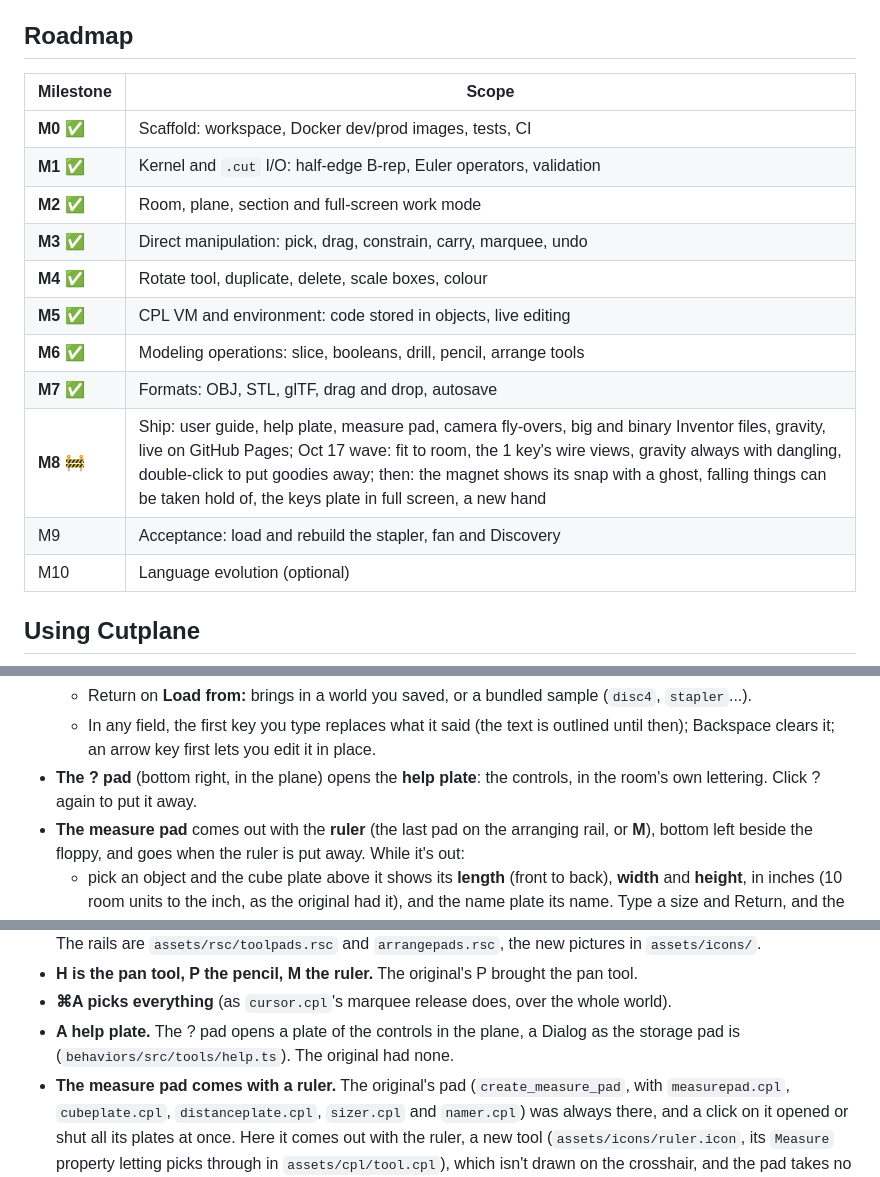
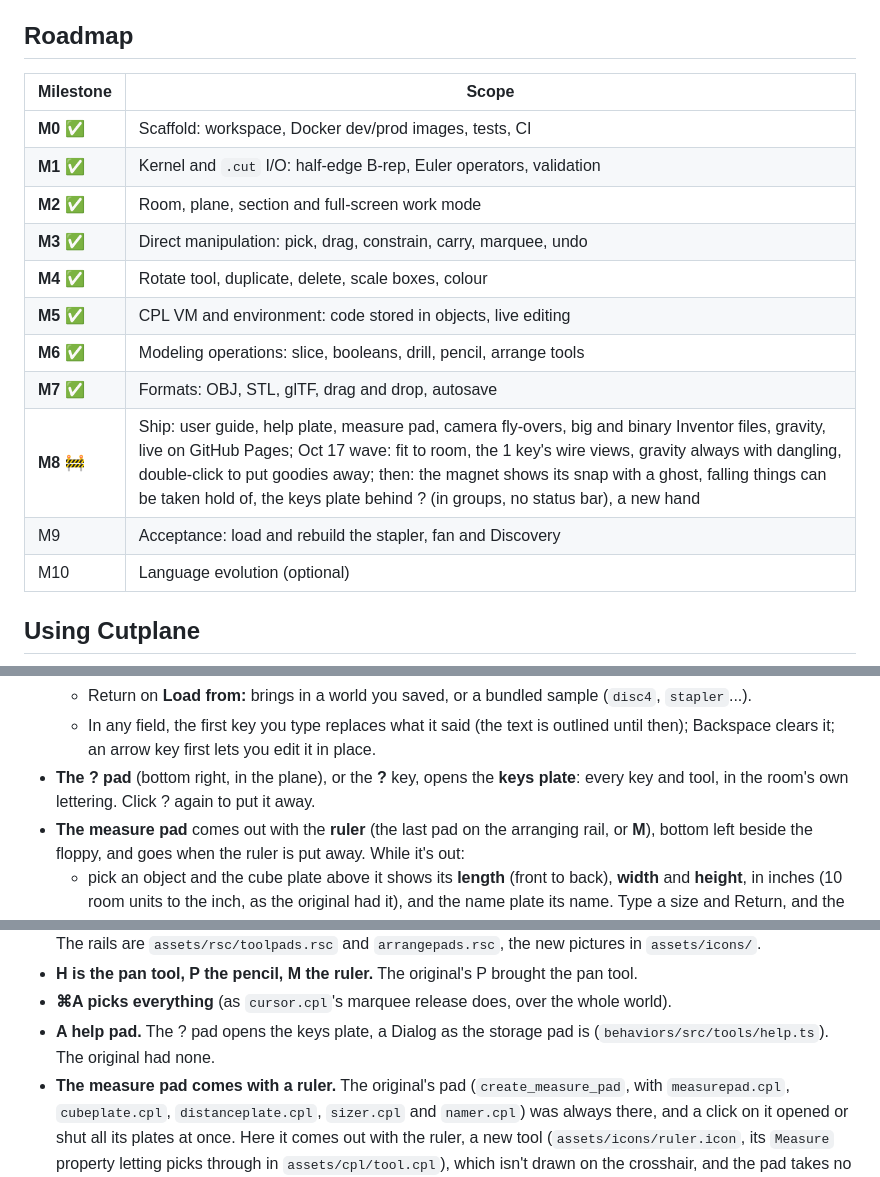
Before and after one commit to willkessler/cutplane_web, a Markdown page: docs/README.md, 3 parts joined by grey strips. Rendered like a GitHub page.

```diff
--- a/docs/README.md
+++ b/docs/README.md
@@ -10,19 +10,19 @@ beside it, by date ([ENHANCEMENTS_10_17_26.md](ENHANCEMENTS_10_17_26.md)).
 
 ## Roadmap
 
-| Milestone | Scope                                                                                                                                                                                                                                                                                                                                                                     |
-| --------- | ------------------------------------------------------------------------------------------------------------------------------------------------------------------------------------------------------------------------------------------------------------------------------------------------------------------------------------------------------------------------- |
-| **M0** ✅ | Scaffold: workspace, Docker dev/prod images, tests, CI                                                                                                                                                                                                                                                                                                                    |
-| **M1** ✅ | Kernel and `.cut` I/O: half-edge B-rep, Euler operators, validation                                                                                                                                                                                                                                                                                                       |
-| **M2** ✅ | Room, plane, section and full-screen work mode                                                                                                                                                                                                                                                                                                                            |
-| **M3** ✅ | Direct manipulation: pick, drag, constrain, carry, marquee, undo                                                                                                                                                                                                                                                                                                          |
-| **M4** ✅ | Rotate tool, duplicate, delete, scale boxes, colour                                                                                                                                                                                                                                                                                                                       |
-| **M5** ✅ | CPL VM and environment: code stored in objects, live editing                                                                                                                                                                                                                                                                                                              |
-| **M6** ✅ | Modeling operations: slice, booleans, drill, pencil, arrange tools                                                                                                                                                                                                                                                                                                        |
-| **M7** ✅ | Formats: OBJ, STL, glTF, drag and drop, autosave                                                                                                                                                                                                                                                                                                                          |
-| **M8** 🚧 | Ship: user guide, help plate, measure pad, camera fly-overs, big and binary Inventor files, gravity, live on GitHub Pages; Oct 17 wave: fit to room, the 1 key's wire views, gravity always with dangling, double-click to put goodies away; then: the magnet shows its snap with a ghost, falling things can be taken hold of, the keys plate in full screen, a new hand |
-| M9        | Acceptance: load and rebuild the stapler, fan and Discovery                                                                                                                                                                                                                                                                                                               |
-| M10       | Language evolution (optional)                                                                                                                                                                                                                                                                                                                                             |
+| Milestone | Scope                                                                                                                                                                                                                                                                                                                                                                                          |
+| --------- | ---------------------------------------------------------------------------------------------------------------------------------------------------------------------------------------------------------------------------------------------------------------------------------------------------------------------------------------------------------------------------------------------- |
+| **M0** ✅ | Scaffold: workspace, Docker dev/prod images, tests, CI                                                                                                                                                                                                                                                                                                                                         |
+| **M1** ✅ | Kernel and `.cut` I/O: half-edge B-rep, Euler operators, validation                                                                                                                                                                                                                                                                                                                            |
+| **M2** ✅ | Room, plane, section and full-screen work mode                                                                                                                                                                                                                                                                                                                                                 |
+| **M3** ✅ | Direct manipulation: pick, drag, constrain, carry, marquee, undo                                                                                                                                                                                                                                                                                                                               |
+| **M4** ✅ | Rotate tool, duplicate, delete, scale boxes, colour                                                                                                                                                                                                                                                                                                                                            |
+| **M5** ✅ | CPL VM and environment: code stored in objects, live editing                                                                                                                                                                                                                                                                                                                                   |
+| **M6** ✅ | Modeling operations: slice, booleans, drill, pencil, arrange tools                                                                                                                                                                                                                                                                                                                             |
+| **M7** ✅ | Formats: OBJ, STL, glTF, drag and drop, autosave                                                                                                                                                                                                                                                                                                                                               |
+| **M8** 🚧 | Ship: user guide, help plate, measure pad, camera fly-overs, big and binary Inventor files, gravity, live on GitHub Pages; Oct 17 wave: fit to room, the 1 key's wire views, gravity always with dangling, double-click to put goodies away; then: the magnet shows its snap with a ghost, falling things can be taken hold of, the keys plate behind ? (in groups, no status bar), a new hand |
+| M9        | Acceptance: load and rebuild the stapler, fan and Discovery                                                                                                                                                                                                                                                                                                                                    |
+| M10       | Language evolution (optional)                                                                                                                                                                                                                                                                                                                                                                  |
 
 ## Using Cutplane
 
@@ -223,8 +223,8 @@ The room is laid out as in the 3Form photos. Everything in it runs on the origin
     `stapler`...).
   - In any field, the first key you type replaces what it said (the text is outlined until
     then); Backspace clears it; an arrow key first lets you edit it in place.
-- **The ? pad** (bottom right, in the plane) opens the **help plate**: the controls, in the
-  room's own lettering. Click ? again to put it away.
+- **The ? pad** (bottom right, in the plane), or the **?** key, opens the **keys plate**: every
+  key and tool, in the room's own lettering. Click ? again to put it away.
 - **The measure pad** comes out with the **ruler** (the last pad on the arranging rail, or
   **M**), bottom left beside the floppy, and goes when the ruler is put away. While it's out:
   - pick an object and the cube plate above it shows its **length** (front to back), **width**
@@ -514,8 +515,8 @@ the papers. Where it differs, it's on purpose, and the differences are listed he
   pictures in `assets/icons/`.
 - **H is the pan tool, P the pencil, M the ruler.** The original's P brought the pan tool.
 - **⌘A picks everything** (as `cursor.cpl`'s marquee release does, over the whole world).
-- **A help plate.** The ? pad opens a plate of the controls in the plane, a Dialog as the
-  storage pad is (`behaviors/src/tools/help.ts`). The original had none.
+- **A help pad.** The ? pad opens the keys plate, a Dialog as the storage pad is
+  (`behaviors/src/tools/help.ts`). The original had none.
 - **The measure pad comes with a ruler.** The original's pad (`create_measure_pad`, with
   `measurepad.cpl`, `cubeplate.cpl`, `distanceplate.cpl`, `sizer.cpl` and `namer.cpl`) was always
   there, and a click on it opened or shut all its plates at once. Here it comes out with the
```
Also changed, not shown: other parts of docs/README.md (+16 -13 lines), CHANGELOG.md (+4 -2 lines), docs/GUIDE.md (+13 -9 lines), docs/images/guide-help.png, docs/images/guide-screen.png, 10 other files.
